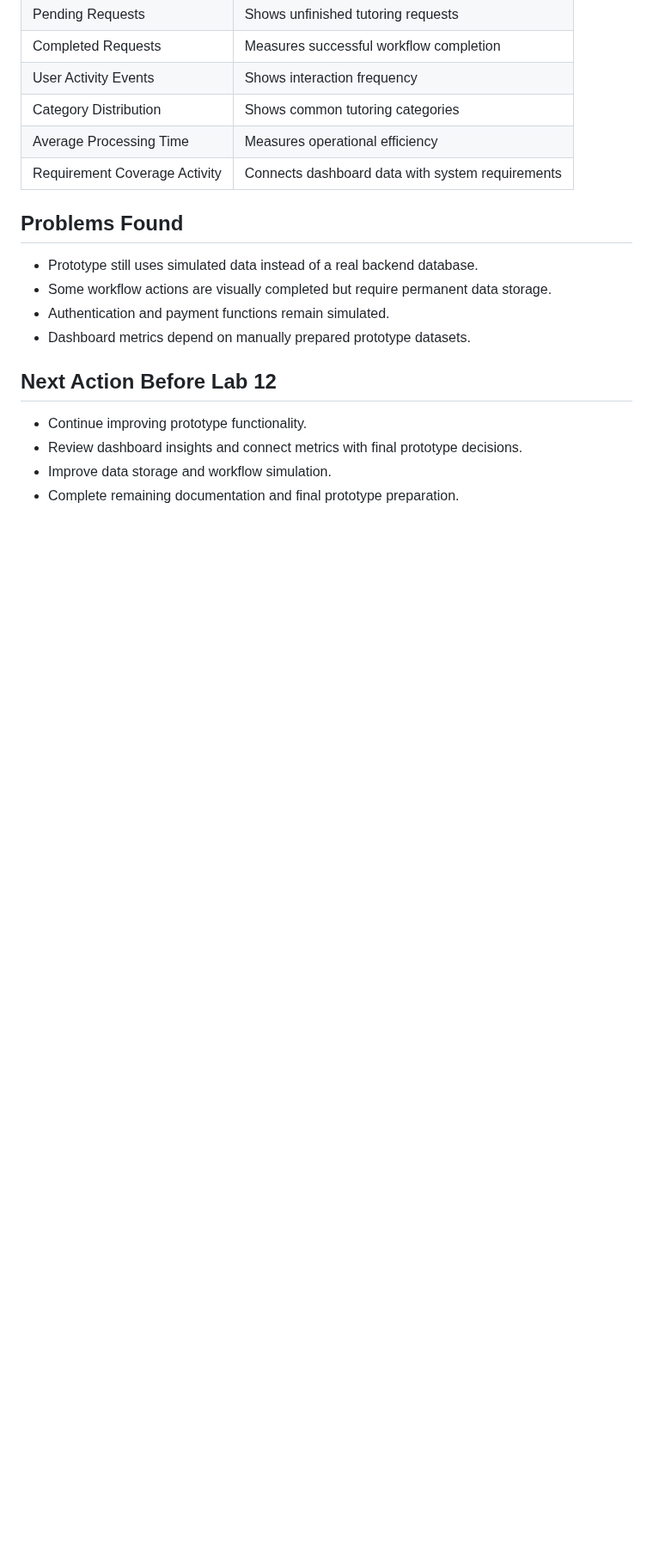
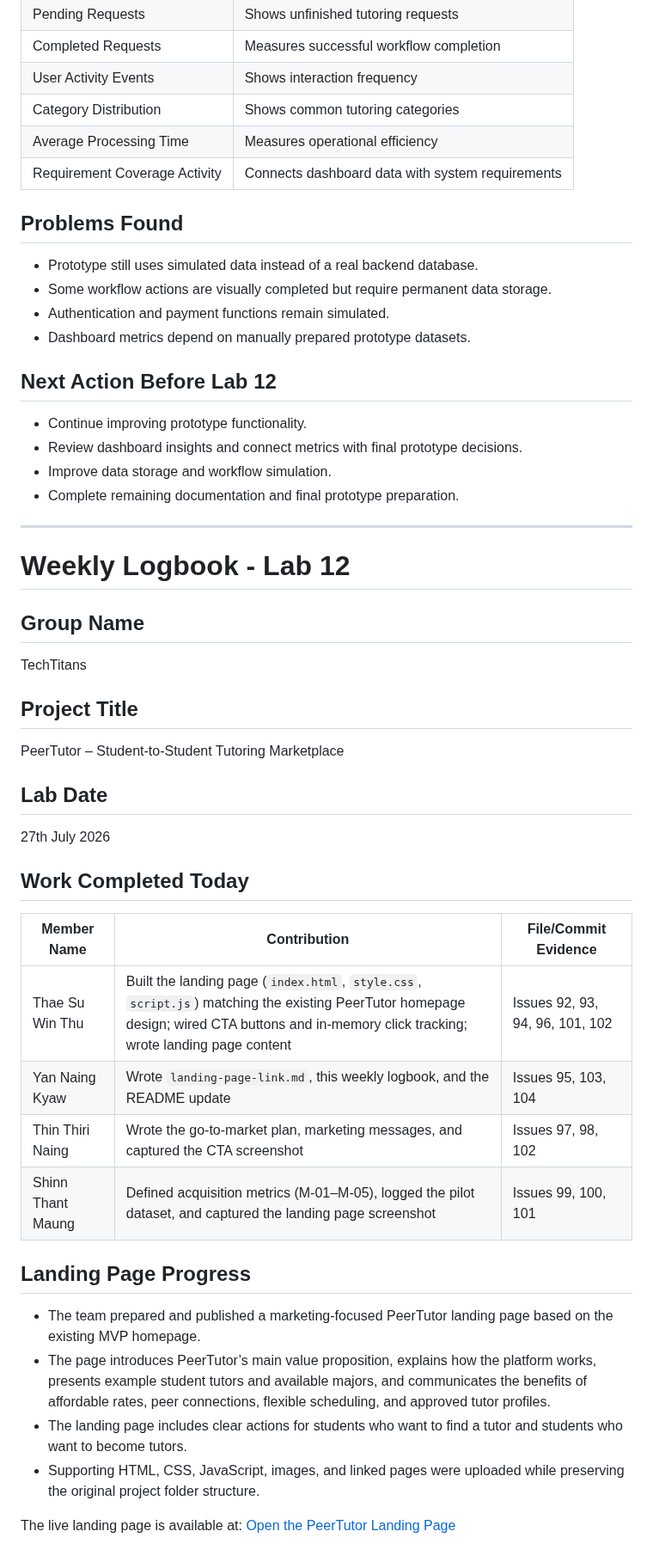
Before and after one commit to TSWT-5304/ICT105-TechTitans-MVP, a Markdown page: docs/weekly-logbook.md, the part around the change. Shown at 86% size. Rendered like a GitHub page; blank space fills up the shorter version.

Commit message:
Update weekly-logbook for Lab 12
Update Landing Page Progress

```diff
--- a/docs/weekly-logbook.md
+++ b/docs/weekly-logbook.md
@@ -614,3 +614,33 @@ The following startup/product metrics were added:
 - Review dashboard insights and connect metrics with final prototype decisions.
 - Improve data storage and workflow simulation.
 - Complete remaining documentation and final prototype preparation.
+
+---
+
+# Weekly Logbook - Lab 12
+
+## Group Name
+TechTitans
+
+## Project Title
+PeerTutor – Student-to-Student Tutoring Marketplace
+
+## Lab Date
+27th July 2026
+
+## Work Completed Today
+
+| Member Name | Contribution | File/Commit Evidence |
+| --- | --- | --- |
+| Thae Su Win Thu | Built the landing page (`index.html`, `style.css`, `script.js`) matching the existing PeerTutor homepage design; wired CTA buttons and in-memory click tracking; wrote landing page content | Issues 92, 93, 94, 96, 101, 102 |
+| Yan Naing Kyaw | Wrote `landing-page-link.md`, this weekly logbook, and the README update | Issues 95, 103, 104 |
+| Thin Thiri Naing | Wrote the go-to-market plan, marketing messages, and captured the CTA screenshot | Issues 97, 98, 102 |
+| Shinn Thant Maung | Defined acquisition metrics (M-01–M-05), logged the pilot dataset, and captured the landing page screenshot | Issues 99, 100, 101|
+
+## Landing Page Progress
+- The team prepared and published a marketing-focused PeerTutor landing page based on the existing MVP homepage.
+- The page introduces PeerTutor’s main value proposition, explains how the platform works, presents example student tutors and available majors, and communicates the benefits of affordable rates, peer connections, flexible scheduling, and approved tutor profiles.
+- The landing page includes clear actions for students who want to find a tutor and students who want to become tutors.
+- Supporting HTML, CSS, JavaScript, images, and linked pages were uploaded while preserving the original project folder structure.
+
+The live landing page is available at: [Open the PeerTutor Landing Page](https://tswt-5304.github.io/ICT105-TechTitans-MVP/landing-page/html/index.html)
```
